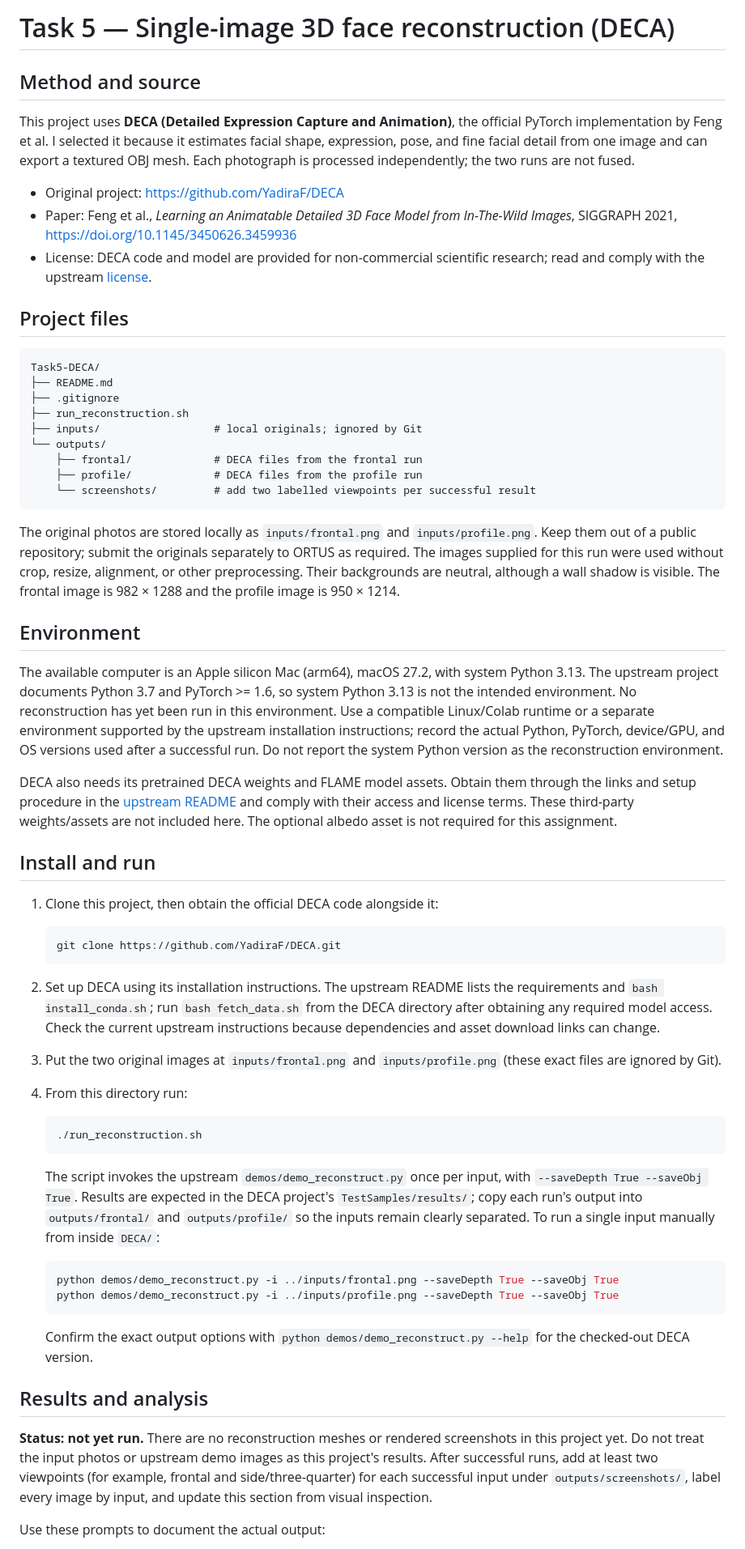
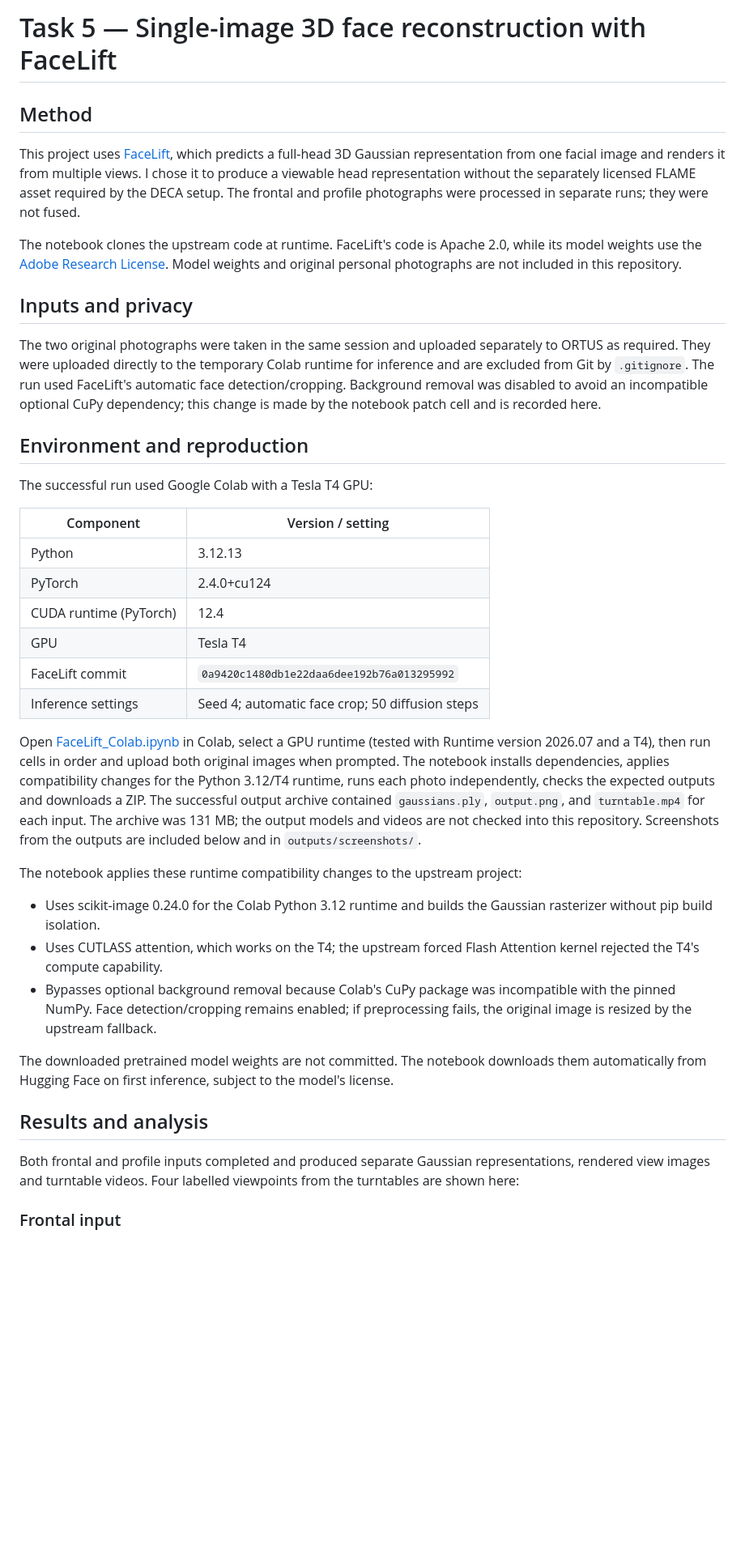
Before and after one commit to danushvithiyarth/Task5-DECA, a Markdown page: README.md, the part around one of its changes. Shown at 81% size. GitHub-like rendering; blank space fills up the shorter version.

````diff
--- a/README.md
+++ b/README.md
@@ -1,65 +1,41 @@
-# Task 5 — Single-image 3D face reconstruction (DECA)
+# Task 5 — Single-image 3D face reconstruction with FaceLift
 
-## Method and source
+## Method
 
-This project uses **DECA (Detailed Expression Capture and Animation)**, the official PyTorch implementation by Feng et al. I selected it because it estimates facial shape, expression, pose, and fine facial detail from one image and can export a textured OBJ mesh. Each photograph is processed independently; the two runs are not fused.
+This project uses [FaceLift](https://github.com/weijielyu/FaceLift), which predicts a full-head 3D Gaussian representation from one facial image and renders it from multiple views. I chose it to produce a viewable head representation without the separately licensed FLAME asset required by the DECA setup. The frontal and profile photographs were processed in separate runs; they were not fused.
 
-- Original project: <https://github.com/YadiraF/DECA>
-- Paper: Feng et al., *Learning an Animatable Detailed 3D Face Model from In-The-Wild Images*, SIGGRAPH 2021, <https://doi.org/10.1145/3450626.3459936>
-- License: DECA code and model are provided for non-commercial scientific research; read and comply with the upstream [license](https://github.com/YadiraF/DECA/blob/master/LICENSE).
+The notebook clones the upstream code at runtime. FaceLift's code is Apache 2.0, while its model weights use the [Adobe Research License](https://github.com/weijielyu/FaceLift/blob/main/Adobe%20Research%20License%20v1.2.txt). Model weights and original personal photographs are not included in this repository.
 
-## Project files
+## Inputs and privacy
 
-```text
-Task5-DECA/
-├── README.md
-├── .gitignore
-├── run_reconstruction.sh
-├── inputs/                  # local originals; ignored by Git
-└── outputs/
-    ├── frontal/             # DECA files from the frontal run
-    ├── profile/             # DECA files from the profile run
-    └── screenshots/         # add two labelled viewpoints per successful result
-```
+The two original photographs were taken in the same session and uploaded separately to ORTUS as required. They were uploaded directly to the temporary Colab runtime for inference and are excluded from Git by `.gitignore`. The run used FaceLift's automatic face detection/cropping. Background removal was disabled to avoid an incompatible optional CuPy dependency; this change is made by the notebook patch cell and is recorded here.
 
-The original photos are stored locally as `inputs/frontal.png` and `inputs/profile.png`. Keep them out of a public repository; submit the originals separately to ORTUS as required. The images supplied for this run were used without crop, resize, alignment, or other preprocessing. Their backgrounds are neutral, although a wall shadow is visible. The frontal image is 982 × 1288 and the profile image is 950 × 1214.
+## Environment and reproduction
 
-## Environment
+The successful run used Google Colab with a Tesla T4 GPU:
 
-The available computer is an Apple silicon Mac (arm64), macOS 27.2, with system Python 3.13. The upstream project documents Python 3.7 and PyTorch >= 1.6, so system Python 3.13 is not the intended environment. No reconstruction has yet been run in this environment. Use a compatible Linux/Colab runtime or a separate environment supported by the upstream installation instructions; record the actual Python, PyTorch, device/GPU, and OS versions used after a successful run. Do not report the system Python version as the reconstruction environment.
+| Component | Version / setting |
+|---|---|
+| Python | 3.12.13 |
+| PyTorch | 2.4.0+cu124 |
+| CUDA runtime (PyTorch) | 12.4 |
+| GPU | Tesla T4 |
+| FaceLift commit | `0a9420c1480db1e22daa6dee192b76a013295992` |
+| Inference settings | Seed 4; automatic face crop; 50 diffusion steps |
 
-DECA also needs its pretrained DECA weights and FLAME model assets. Obtain them through the links and setup procedure in the [upstream README](https://github.com/YadiraF/DECA#usage) and comply with their access and license terms. These third-party weights/assets are not included here. The optional albedo asset is not required for this assignment.
+Open [FaceLift_Colab.ipynb](FaceLift_Colab.ipynb) in Colab, select a GPU runtime (tested with Runtime version 2026.07 and a T4), then run cells in order and upload both original images when prompted. The notebook installs dependencies, applies compatibility changes for the Python 3.12/T4 runtime, runs each photo independently, checks the expected outputs and downloads a ZIP. The successful output archive contained `gaussians.ply`, `output.png`, and `turntable.mp4` for each input. The archive was 131 MB; the output models and videos are not checked into this repository. Screenshots from the outputs are included below and in `outputs/screenshots/`.
 
-## Install and run
+The notebook applies these runtime compatibility changes to the upstream project:
 
-1. Clone this project, then obtain the official DECA code alongside it:
+- Uses scikit-image 0.24.0 for the Colab Python 3.12 runtime and builds the Gaussian rasterizer without pip build isolation.
+- Uses CUTLASS attention, which works on the T4; the upstream forced Flash Attention kernel rejected the T4's compute capability.
+- Bypasses optional background removal because Colab's CuPy package was incompatible with the pinned NumPy. Face detection/cropping remains enabled; if preprocessing fails, the original image is resized by the upstream fallback.
 
-   ```bash
-   git clone https://github.com/YadiraF/DECA.git
-   ```
-
-2. Set up DECA using its installation instructions. The upstream README lists the requirements and `bash install_conda.sh`; run `bash fetch_data.sh` from the DECA directory after obtaining any required model access. Check the current upstream instructions because dependencies and asset download links can change.
-
-3. Put the two original images at `inputs/frontal.png` and `inputs/profile.png` (these exact files are ignored by Git).
-
-4. From this directory run:
-
-   ```bash
-   ./run_reconstruction.sh
-   ```
-
-   The script invokes the upstream `demos/demo_reconstruct.py` once per input, with `--saveDepth True --saveObj True`. Results are expected in the DECA project's `TestSamples/results/`; copy each run's output into `outputs/frontal/` and `outputs/profile/` so the inputs remain clearly separated. To run a single input manually from inside `DECA/`:
-
-   ```bash
-   python demos/demo_reconstruct.py -i ../inputs/frontal.png --saveDepth True --saveObj True
-   python demos/demo_reconstruct.py -i ../inputs/profile.png --saveDepth True --saveObj True
-   ```
-
-   Confirm the exact output options with `python demos/demo_reconstruct.py --help` for the checked-out DECA version.
+The downloaded pretrained model weights are not committed. The notebook downloads them automatically from Hugging Face on first inference, subject to the model's license.
 
 ## Results and analysis
 
-**Status: not yet run.** There are no reconstruction meshes or rendered screenshots in this project yet. Do not treat the input photos or upstream demo images as this project's results. After successful runs, add at least two viewpoints (for example, frontal and side/three-quarter) for each successful input under `outputs/screenshots/`, label every image by input, and update this section from visual inspection.
+Both frontal and profile inputs completed and produced separate Gaussian representations, rendered view images and turntable videos. Four labelled viewpoints from the turntables are shown here:
 
-Use these prompts to document the actual output:
+### Frontal input
 
````
Also changed, not shown: other parts of README.md (+25 -15 lines), outputs/screenshots/frontal_input_front.png (added), outputs/screenshots/frontal_input_side.png (added), outputs/screenshots/profile_input_front.png (added), outputs/screenshots/profile_input_side.png (added), 3 other files.
